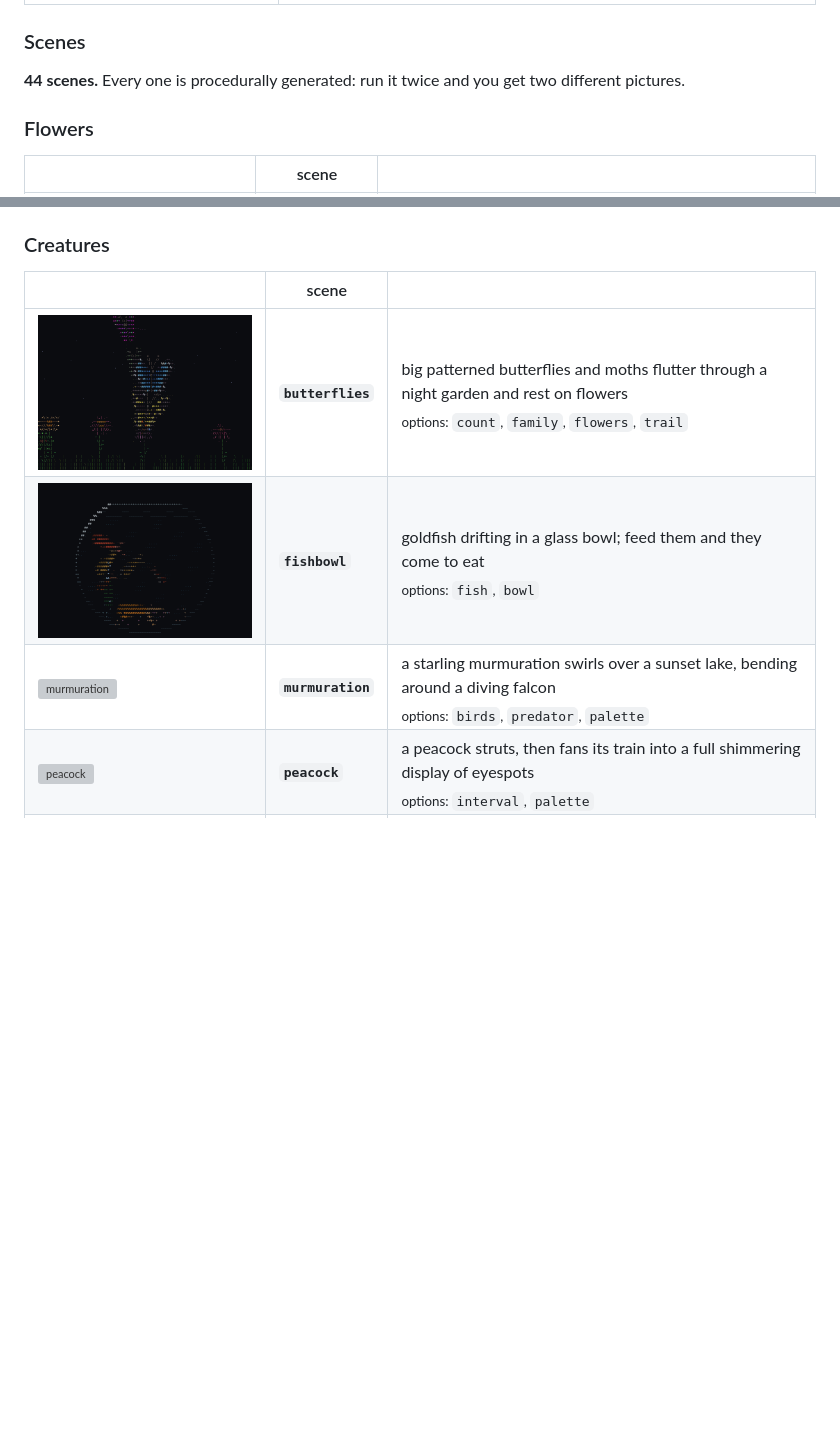
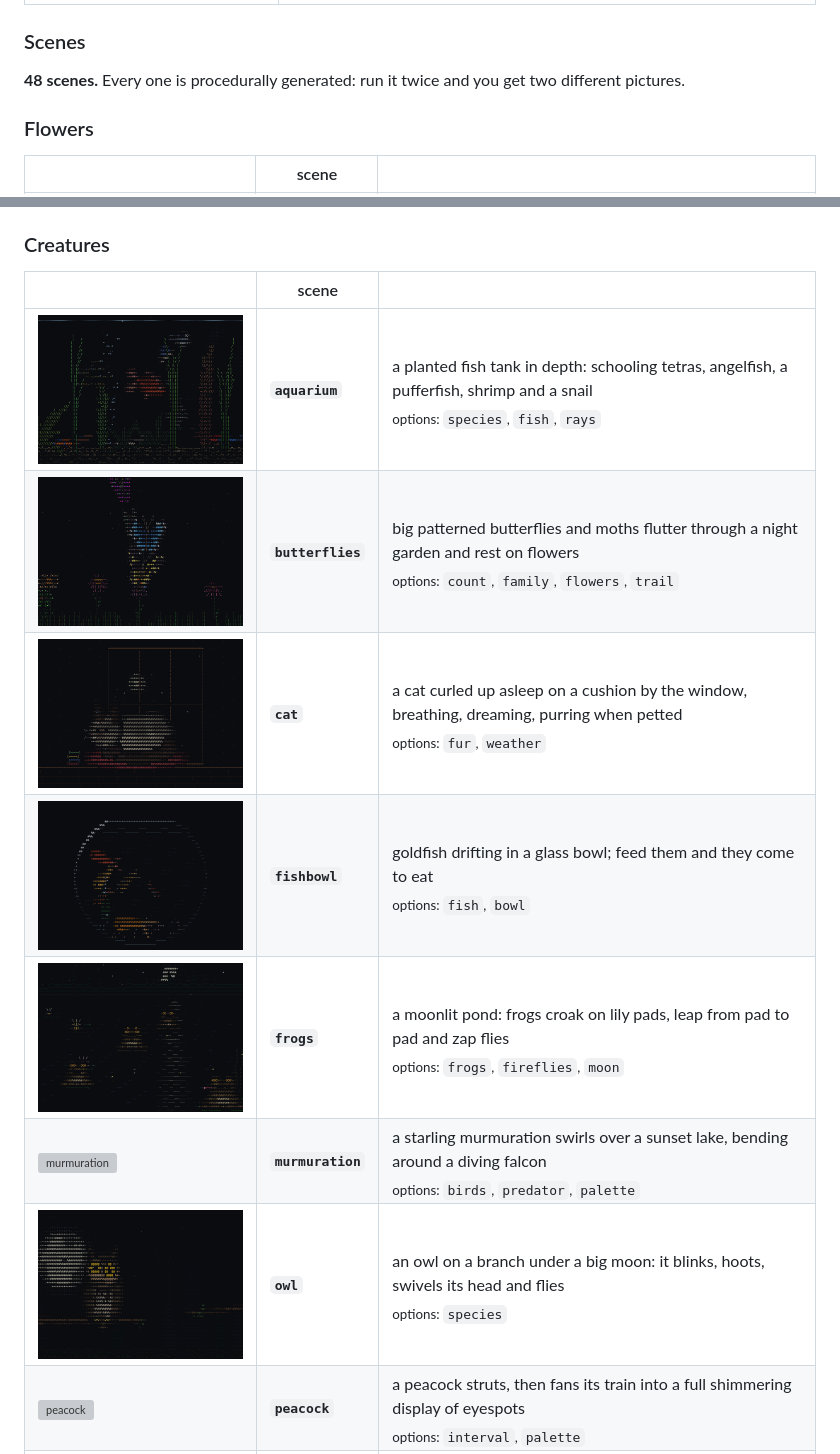
Before and after one commit to AsafMeizner/terminal-terrarium, a Markdown page: README.md, 2 parts joined by grey strips. Rendered like a GitHub page; pictures changed too: docs/screenshots/aquarium.png (added), docs/screenshots/cat.png (added), docs/screenshots/frogs.png (added); blank space fills up the shorter version; grey boxes are pictures that could not be loaded.

Commit message:
Add aquarium, frogs, cat and owl scenes (feed the fish, a frog zaps your bug, the cat's eyes follow you, the owl tracks your pointer)

```diff
--- a/README.md
+++ b/README.md
@@ -136,7 +136,7 @@ several of those recreate specific famous games.
 
 <!-- scenes:start -->
 
-**44 scenes.** Every one is procedurally generated: run it twice and you get two different pictures.
+**48 scenes.** Every one is procedurally generated: run it twice and you get two different pictures.
 
 ### Flowers
 
@@ -162,9 +162,13 @@ several of those recreate specific famous games.
 
 | | scene | |
 |---|---|---|
+| <img src="docs/screenshots/aquarium.png" width="300" alt="aquarium"> | **`aquarium`** | a planted fish tank in depth: schooling tetras, angelfish, a pufferfish, shrimp and a snail<br><sub>options: `species`, `fish`, `rays`</sub> |
 | <img src="docs/screenshots/butterflies.png" width="300" alt="butterflies"> | **`butterflies`** | big patterned butterflies and moths flutter through a night garden and rest on flowers<br><sub>options: `count`, `family`, `flowers`, `trail`</sub> |
+| <img src="docs/screenshots/cat.png" width="300" alt="cat"> | **`cat`** | a cat curled up asleep on a cushion by the window, breathing, dreaming, purring when petted<br><sub>options: `fur`, `weather`</sub> |
 | <img src="docs/screenshots/fishbowl.png" width="300" alt="fishbowl"> | **`fishbowl`** | goldfish drifting in a glass bowl; feed them and they come to eat<br><sub>options: `fish`, `bowl`</sub> |
+| <img src="docs/screenshots/frogs.png" width="300" alt="frogs"> | **`frogs`** | a moonlit pond: frogs croak on lily pads, leap from pad to pad and zap flies<br><sub>options: `frogs`, `fireflies`, `moon`</sub> |
 | <img src="docs/screenshots/murmuration.png" width="300" alt="murmuration"> | **`murmuration`** | a starling murmuration swirls over a sunset lake, bending around a diving falcon<br><sub>options: `birds`, `predator`, `palette`</sub> |
+| <img src="docs/screenshots/owl.png" width="300" alt="owl"> | **`owl`** | an owl on a branch under a big moon: it blinks, hoots, swivels its head and flies<br><sub>options: `species`</sub> |
 | <img src="docs/screenshots/peacock.png" width="300" alt="peacock"> | **`peacock`** | a peacock struts, then fans its train into a full shimmering display of eyespots<br><sub>options: `interval`, `palette`</sub> |
 | <img src="docs/screenshots/seascape.png" width="300" alt="seascape"> | **`seascape`** | a cross-section of the sea: boats and leaping dolphins above, fish and kelp below<br><sub>options: `time`, `boats`, `dolphins`, `fish`</sub> |
 
```
Also changed, not shown: 4 other files.
